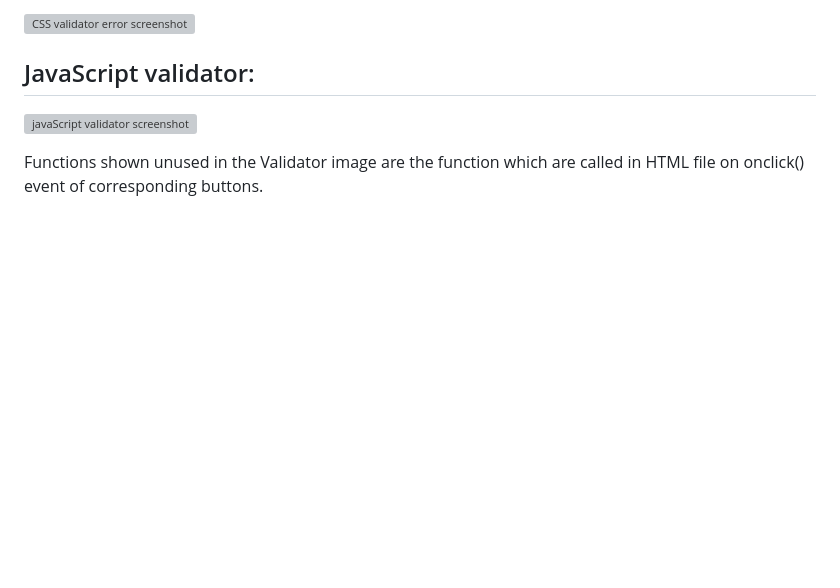
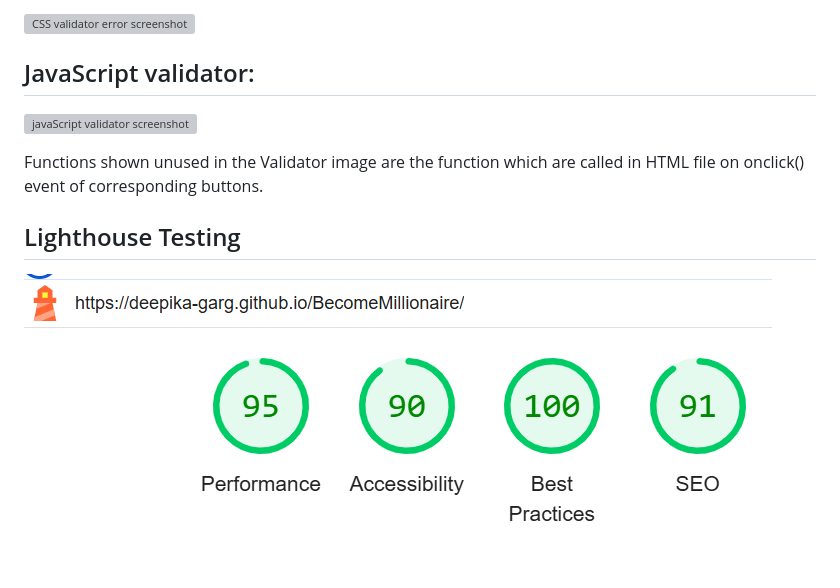
Before and after one commit to Deepika-Garg/BecomeMillionaire, a Markdown page: README.md, the part around the change. GitHub-like rendering; pictures changed too: image.png (added); blank space fills up the shorter version; grey boxes are pictures that could not be loaded.

```diff
--- a/README.md
+++ b/README.md
@@ -171,3 +171,7 @@ Errors has been corrected and following is the screenshot provided.
 ![javaScript validator screenshot](testing/JavascriptValidation/JSHintTest.png)
 
 Functions shown unused in the Validator image are the function which are called in HTML file on onclick() event of corresponding buttons.
+
+## Lighthouse Testing
+
+![alt text](image.png)
```
Also changed, not shown: 1 other file.
